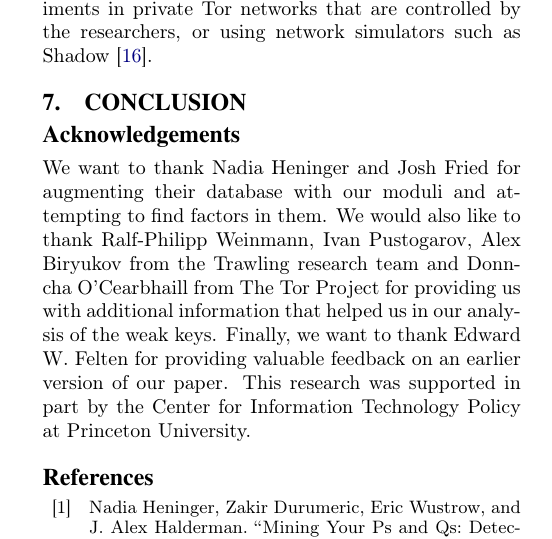
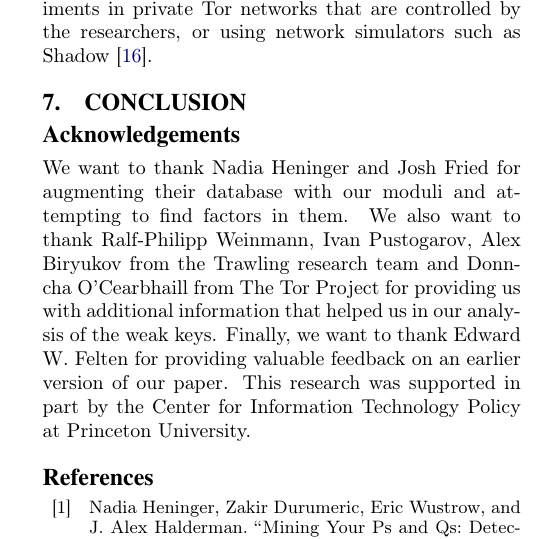
Before and after one commit to citp/anomalous-tor-keys, a LaTeX paper (paper/paper.tex, which reads paper/acknowledgements.tex): part of one column of page 6 of 9, cut so that both start at the same text. Compiled offline with pdfLaTeX.

Commit message:
minor change; feel free to change back to how it was . . .

```diff
--- a/paper/acknowledgements.tex
+++ b/paper/acknowledgements.tex
@@ -1,6 +1,6 @@
 \section*{Acknowledgements}
 We want to thank Nadia Heninger and Josh Fried for augmenting their database
-with our moduli and attempting to find factors in them. We would also like to
+with our moduli and attempting to find factors in them. We also want to
 thank Ralf-Philipp Weinmann, Ivan Pustogarov, Alex Biryukov from the Trawling
 research team and Donncha O'Cearbhaill from The Tor Project for providing us
 with additional information that helped us in our analysis of the weak keys.
```
